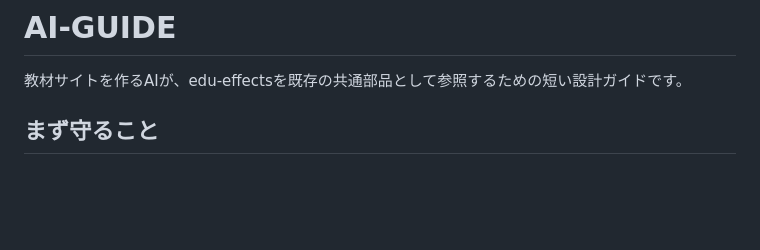
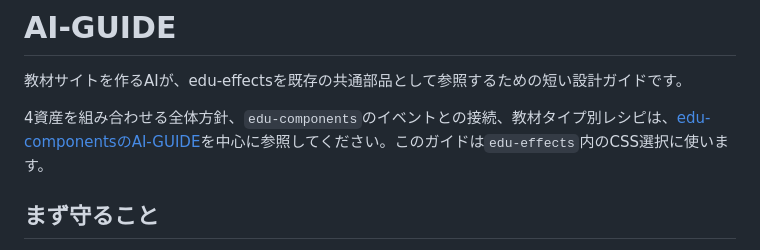
Before and after one commit to TT-sensei/edu-effects, a Markdown page: AI-GUIDE.md, the part around the change. Rendered like a GitHub page; blank space fills up the shorter version.

Commit message:
docs: link central integration guide

```diff
--- a/AI-GUIDE.md
+++ b/AI-GUIDE.md
@@ -1,6 +1,8 @@
 # AI-GUIDE
 
 教材サイトを作るAIが、edu-effectsを既存の共通部品として参照するための短い設計ガイドです。
+
+4資産を組み合わせる全体方針、`edu-components`のイベントとの接続、教材タイプ別レシピは、[edu-componentsのAI-GUIDE](https://github.com/TT-sensei/edu-components/blob/main/AI-GUIDE.md)を中心に参照してください。このガイドは`edu-effects`内のCSS選択に使います。
 
 ## まず守ること
 
```
